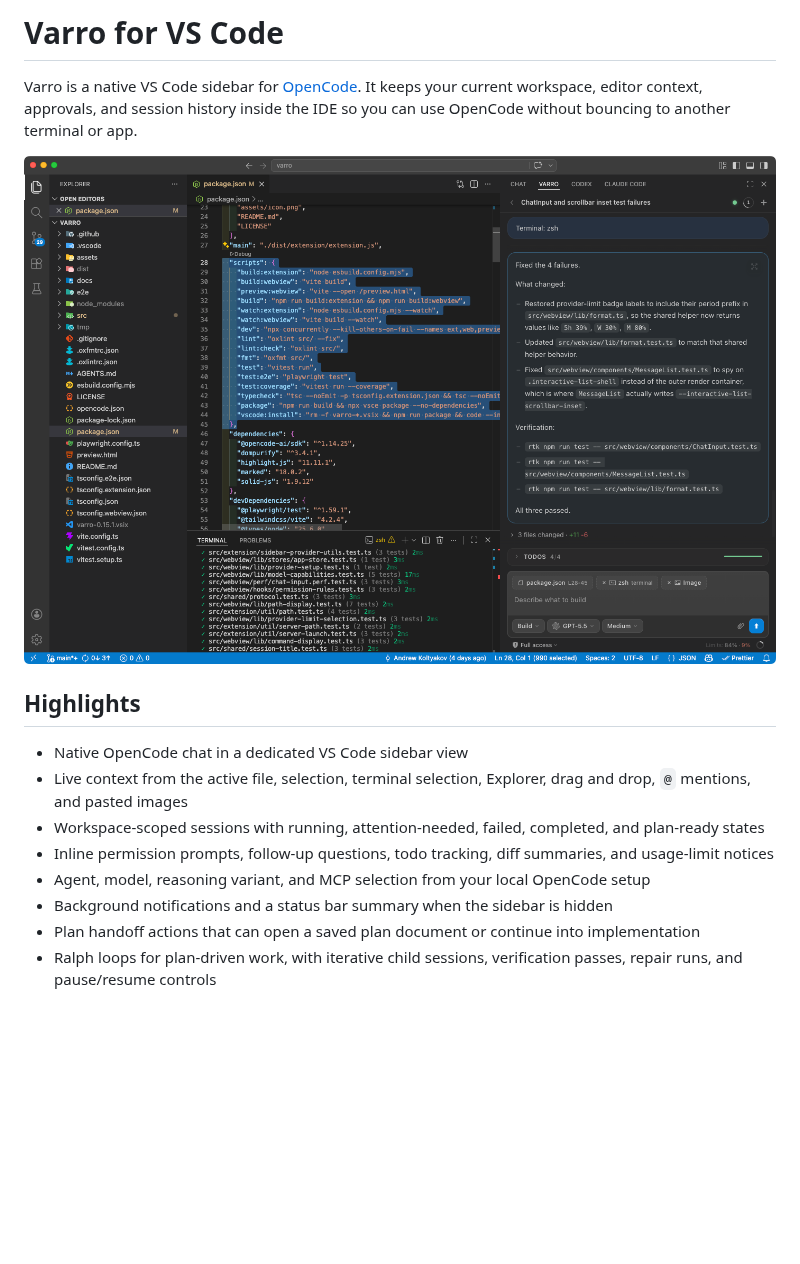
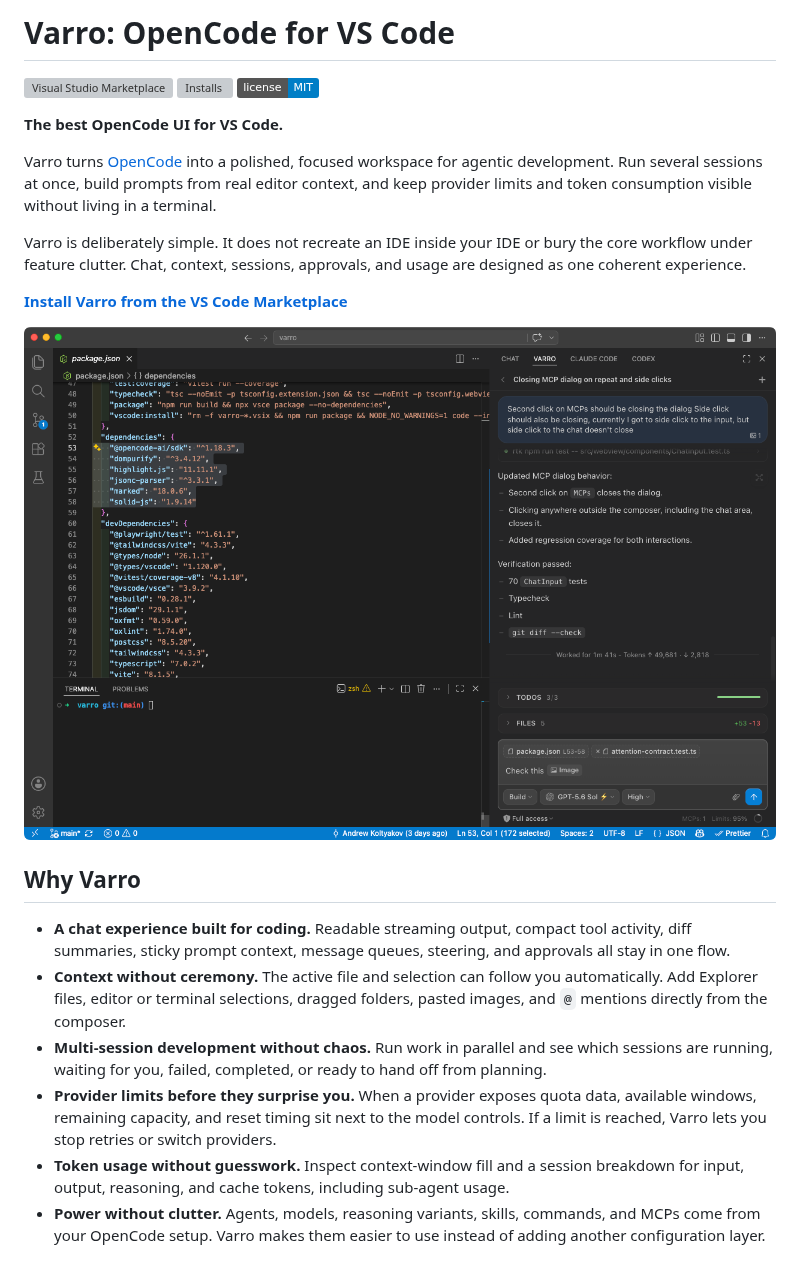
Before and after one commit to koltyakov/varro, a Markdown page: README.md, the part around one of its changes. Drawn GitHub-style; pictures changed too: assets/demo.png; badges without logos; blank space fills up the shorter version; grey boxes are pictures that could not be loaded.

Commit message:
feat: update README with enhanced descriptions and add new asset images

```diff
--- a/README.md
+++ b/README.md
@@ -1,16 +1,25 @@
-# Varro for VS Code
+# Varro: OpenCode for VS Code
 
-Varro is a native VS Code sidebar for [OpenCode](https://opencode.ai). It keeps your current workspace, editor context, approvals, and session history inside the IDE so you can use OpenCode without bouncing to another terminal or app.
+[![Visual Studio Marketplace](https://vsmarketplacebadges.dev/version-short/koltyakov.varro.svg)](https://marketplace.visualstudio.com/items?itemName=koltyakov.varro)
+[![Installs](https://vsmarketplacebadges.dev/installs-short/koltyakov.varro.svg)](https://marketplace.visualstudio.com/items?itemName=koltyakov.varro)
+[![License: MIT](https://img.shields.io/badge/license-MIT-blue.svg)](https://github.com/koltyakov/varro/blob/main/LICENSE)
 
-![Varro in VS Code](https://raw.githubusercontent.com/koltyakov/varro/main/assets/demo.png)
+**The best OpenCode UI for VS Code.**
 
-## Highlights
+Varro turns [OpenCode](https://opencode.ai) into a polished, focused workspace for agentic development. Run several sessions at once, build prompts from real editor context, and keep provider limits and token consumption visible without living in a terminal.
 
-- Native OpenCode chat in a dedicated VS Code sidebar view
-- Live context from the active file, selection, terminal selection, Explorer, drag and drop, `@` mentions, and pasted images
-- Workspace-scoped sessions with running, attention-needed, failed, completed, and plan-ready states
-- Inline permission prompts, follow-up questions, todo tracking, diff summaries, and usage-limit notices
-- Agent, model, reasoning variant, and MCP selection from your local OpenCode setup
-- Background notifications and a status bar summary when the sidebar is hidden
-- Plan handoff actions that can open a saved plan document or continue into implementation
-- Ralph loops for plan-driven work, with iterative child sessions, verification passes, repair runs, and pause/resume controls
+Varro is deliberately simple. It does not recreate an IDE inside your IDE or bury the core workflow under feature clutter. Chat, context, sessions, approvals, and usage are designed as one coherent experience.
+
+[**Install Varro from the VS Code Marketplace**](https://marketplace.visualstudio.com/items?itemName=koltyakov.varro)
+
+![Varro running OpenCode in VS Code](https://raw.githubusercontent.com/koltyakov/varro/main/assets/demo.png)
+
+## Why Varro
+
+- **A chat experience built for coding.** Readable streaming output, compact tool activity, diff summaries, sticky prompt context, message queues, steering, and approvals all stay in one flow.
+- **Context without ceremony.** The active file and selection can follow you automatically. Add Explorer files, editor or terminal selections, dragged folders, pasted images, and `@` mentions directly from the composer.
+- **Multi-session development without chaos.** Run work in parallel and see which sessions are running, waiting for you, failed, completed, or ready to hand off from planning.
+- **Provider limits before they surprise you.** When a provider exposes quota data, available windows, remaining capacity, and reset timing sit next to the model controls. If a limit is reached, Varro lets you stop retries or switch providers.
+- **Token usage without guesswork.** Inspect context-window fill and a session breakdown for input, output, reasoning, and cache tokens, including sub-agent usage.
+- **Power without clutter.** Agents, models, reasoning variants, skills, commands, and MCPs come from your OpenCode setup. Varro makes them easier to use instead of adding another configuration layer.
+
```
Also changed, not shown: other parts of README.md (+59 -34 lines), assets/context.png (added), assets/providers.png (added), assets/sessions.png (added).
